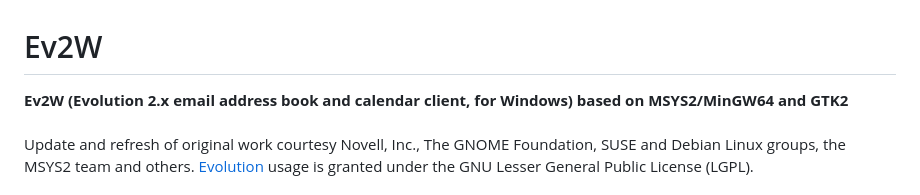
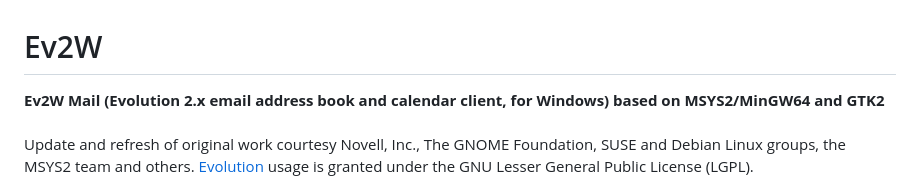
Before and after one commit to asctime/Ev2W, a Markdown page: README.md, the part around the change. Drawn GitHub-style.

```diff
--- a/README.md
+++ b/README.md
@@ -1,5 +1,5 @@
 # Ev2W
-<strong>Ev2W (Evolution 2.x email address book and calendar client, for Windows) based on MSYS2/MinGW64 and GTK2</strong><br><br>
+<strong>Ev2W Mail (Evolution 2.x email address book and calendar client, for Windows) based on MSYS2/MinGW64 and GTK2</strong><br><br>
 Update and refresh of original work courtesy Novell, Inc., The GNOME Foundation, SUSE and Debian Linux groups, the MSYS2 team and others. <a href="https://en.wikipedia.org/wiki/GNOME_Evolution" target="_blank">Evolution</a> usage is granted under the GNU Lesser General Public License (LGPL). <br><br>
 <strong>What is working?</strong> User interface, GCONF, several protocols like IMAP and SMTP, CalDAV, LDAP/LDAPS and more.<br>
 <strong>What is not working yet?</strong> Some encryption protocols, some message image loading, GTK2 printing (see <a href="https://github.com/msys2/MINGW-packages/issues/14787">bug</a>), binary release, proper instructions and documentation.. <br><br>
```
